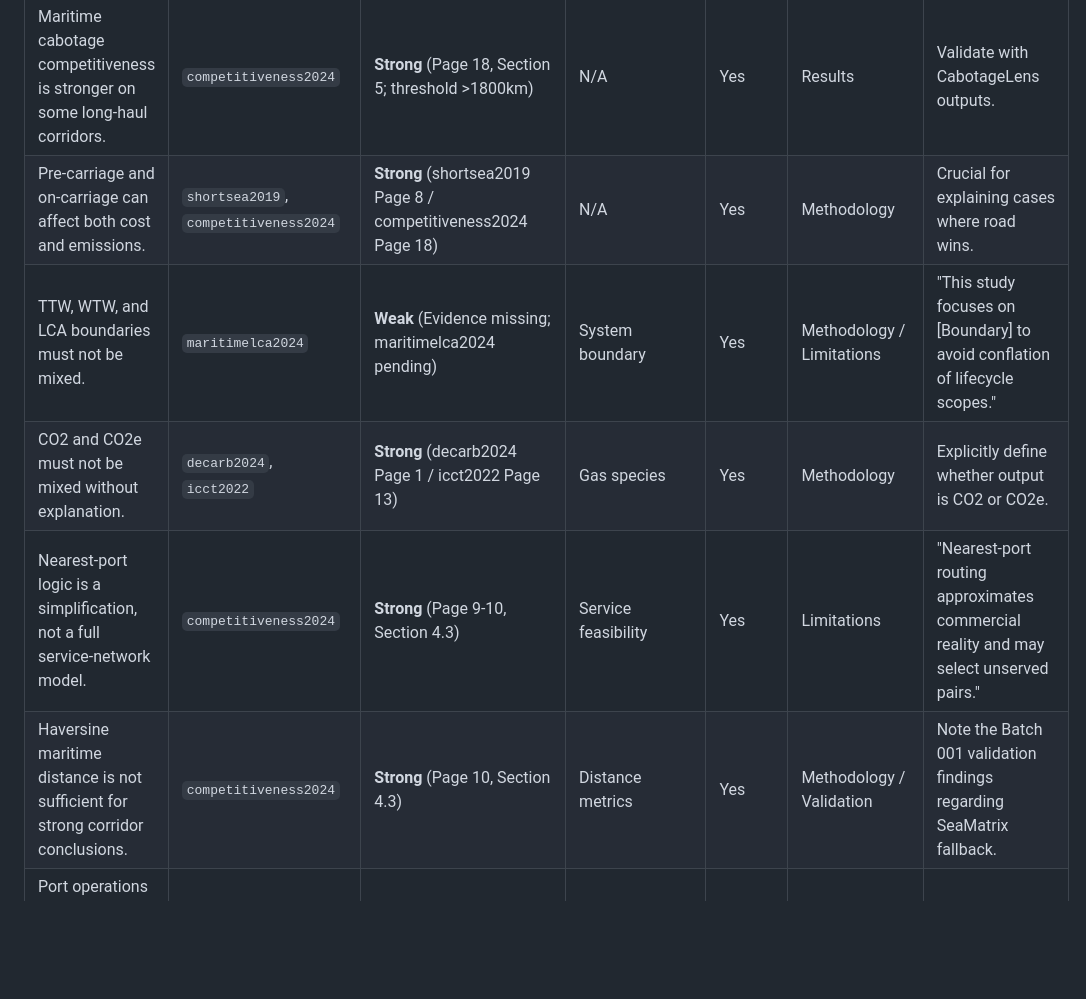
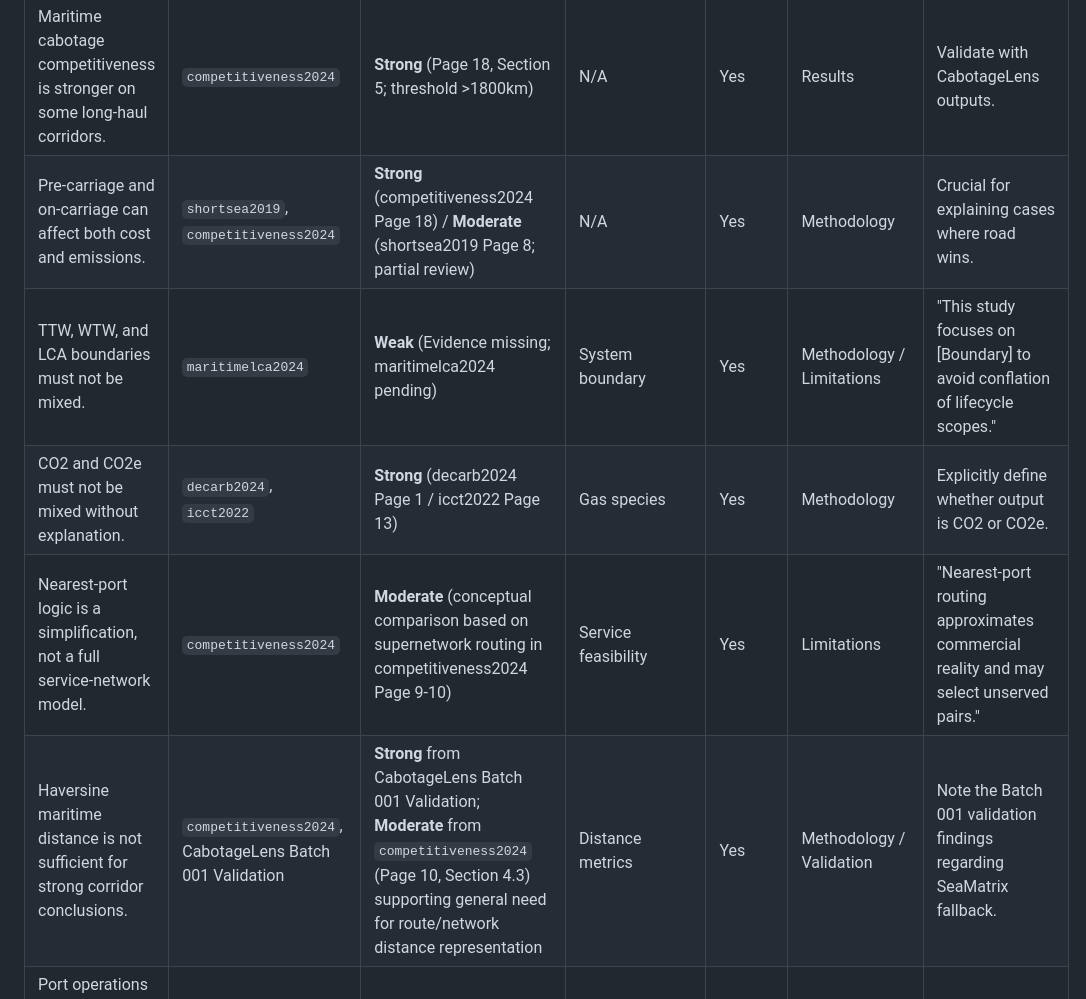
Before and after one commit to pennylanesccp/cabotage-lens, a Markdown page: docs/literature_audit/claim_to_source_matrix.md, the part around the change. GitHub-like rendering; blank space fills up the shorter version.

```diff
--- a/docs/literature_audit/claim_to_source_matrix.md
+++ b/docs/literature_audit/claim_to_source_matrix.md
@@ -11,11 +11,11 @@ This matrix maps claims made in the CabotageLens thesis/report to supporting sou
 | Comparing only truck versus ship is insufficient. | `shortsea2019`, `modalshiftreview2020` | **Moderate** (shortsea2019 Page 8 / modalshiftreview2020 abstract-level) | N/A | Yes | Methodology | Ensure first/last mile are always explicitly modeled. |
 | Short sea/cabotage results depend on corridor, port access, route distance, vessel utilization, and service feasibility. | `competitiveness2024`, `sssfactors2018`, `shortsea2019` | **Strong** (competitiveness2024 Page 18) / **Moderate** (shortsea2019 Page 8) / **Weak** (sssfactors2018 pending) | N/A | Yes | Limitations / Discussion | Emphasize utilization and feasibility alongside distance. |
 | Maritime cabotage competitiveness is stronger on some long-haul corridors. | `competitiveness2024` | **Strong** (Page 18, Section 5; threshold >1800km) | N/A | Yes | Results | Validate with CabotageLens outputs. |
-| Pre-carriage and on-carriage can affect both cost and emissions. | `shortsea2019`, `competitiveness2024` | **Strong** (shortsea2019 Page 8 / competitiveness2024 Page 18) | N/A | Yes | Methodology | Crucial for explaining cases where road wins. |
+| Pre-carriage and on-carriage can affect both cost and emissions. | `shortsea2019`, `competitiveness2024` | **Strong** (competitiveness2024 Page 18) / **Moderate** (shortsea2019 Page 8; partial review) | N/A | Yes | Methodology | Crucial for explaining cases where road wins. |
 | TTW, WTW, and LCA boundaries must not be mixed. | `maritimelca2024` | **Weak** (Evidence missing; maritimelca2024 pending) | System boundary | Yes | Methodology / Limitations | "This study focuses on [Boundary] to avoid conflation of lifecycle scopes." |
 | CO2 and CO2e must not be mixed without explanation. | `decarb2024`, `icct2022` | **Strong** (decarb2024 Page 1 / icct2022 Page 13) | Gas species | Yes | Methodology | Explicitly define whether output is CO2 or CO2e. |
-| Nearest-port logic is a simplification, not a full service-network model. | `competitiveness2024` | **Strong** (Page 9-10, Section 4.3) | Service feasibility | Yes | Limitations | "Nearest-port routing approximates commercial reality and may select unserved pairs." |
-| Haversine maritime distance is not sufficient for strong corridor conclusions. | `competitiveness2024` | **Strong** (Page 10, Section 4.3) | Distance metrics | Yes | Methodology / Validation | Note the Batch 001 validation findings regarding SeaMatrix fallback. |
+| Nearest-port logic is a simplification, not a full service-network model. | `competitiveness2024` | **Moderate** (conceptual comparison based on supernetwork routing in competitiveness2024 Page 9-10) | Service feasibility | Yes | Limitations | "Nearest-port routing approximates commercial reality and may select unserved pairs." |
+| Haversine maritime distance is not sufficient for strong corridor conclusions. | `competitiveness2024`, CabotageLens Batch 001 Validation | **Strong** from CabotageLens Batch 001 Validation; **Moderate** from `competitiveness2024` (Page 10, Section 4.3) supporting general need for route/network distance representation | Distance metrics | Yes | Methodology / Validation | Note the Batch 001 validation findings regarding SeaMatrix fallback. |
 | Port operations and hoteling can matter but must be handled carefully to avoid double counting. | `berth2009`, `shipops2022` | **Weak** (Evidence missing; pending review of berth2009/shipops2022) | TTW / Time-in-port | Yes | Port Ops Model | Clearly bound hoteling time and exclude main engine if off. |
 | Cost outputs should not be presented as full commercial freight rates unless the boundary matches. | `competitiveness2024` | **Moderate** (competitiveness2024 Page 5, Section 4.1.2) | Cost boundaries | Yes | Limitations | "Costs represent operational estimates, not fully burdened commercial freight rates." |
 | Validation and sensitivity analysis are necessary before making strong conclusions. | `modalshiftreview2020` | **Moderate** (modalshiftreview2020 abstract-level review) | N/A | Yes | Methodology / Conclusion | Tie back to the TF validation plan. |
```
Also changed, not shown: docs/literature_audit/pdf_access_diagnostic.md (+1 -1 lines), docs/literature_audit/recommended_methodology_updates.md (+8 -0 lines).
